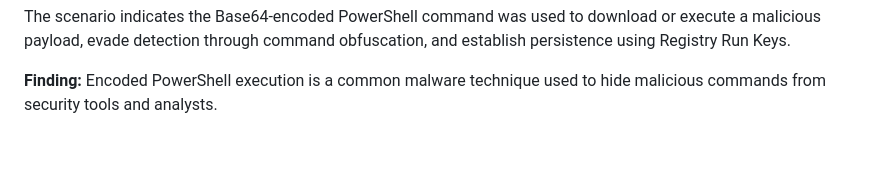
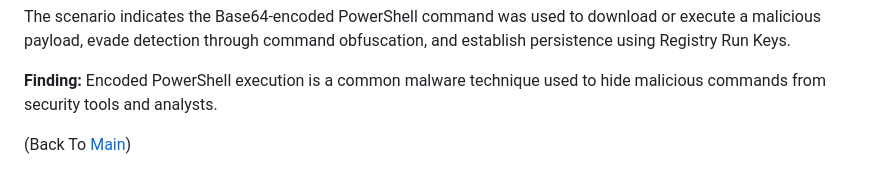
Before and after one commit to arvinpaulhgapuz/portfolio, a Markdown page: 02-incident-response/screenshots/Triage-README.md, the part around the change. Drawn GitHub-style; blank space fills up the shorter version.

```diff
--- a/02-incident-response/screenshots/Triage-README.md
+++ b/02-incident-response/screenshots/Triage-README.md
@@ -164,3 +164,5 @@ winword.exe -> powershell.exe -EncodedCommand <Base64_String>
 The scenario indicates the Base64-encoded PowerShell command was used to download or execute a malicious payload, evade detection through command obfuscation, and establish persistence using Registry Run Keys.
 
 **Finding:** Encoded PowerShell execution is a common malware technique used to hide malicious commands from security tools and analysts.
+
+(Back To [Main](../README.md))
```
